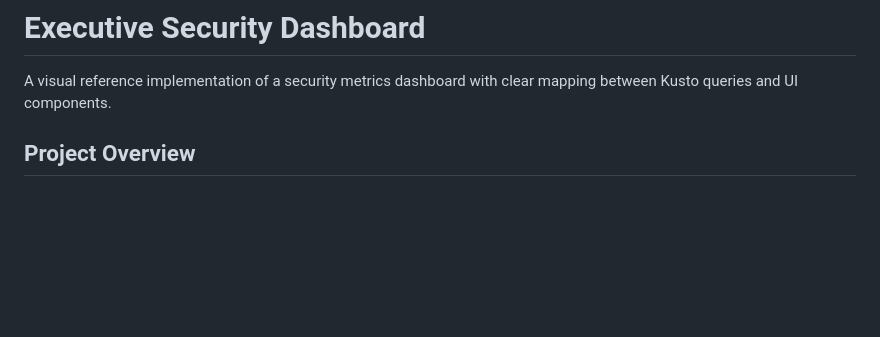
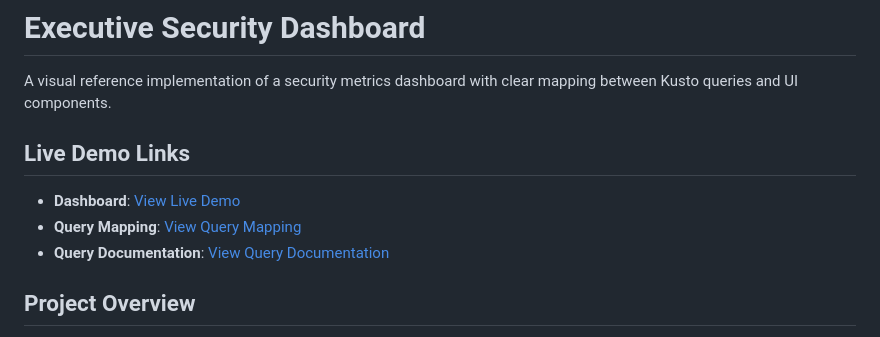
Before and after one commit to trymhaak/executive-security-dashboard, a Markdown page: README.md, the part around the change. GitHub-like rendering; blank space fills up the shorter version.

Commit message:
Update README with prominent GitHub Pages links

```diff
--- a/README.md
+++ b/README.md
@@ -1,6 +1,12 @@
 # Executive Security Dashboard
 
 A visual reference implementation of a security metrics dashboard with clear mapping between Kusto queries and UI components.
+
+## Live Demo Links
+
+- **Dashboard**: [View Live Demo](https://trymhaak.github.io/executive-security-dashboard-pages/)
+- **Query Mapping**: [View Query Mapping](https://trymhaak.github.io/executive-security-dashboard-pages/query_mapping.html)
+- **Query Documentation**: [View Query Documentation](https://trymhaak.github.io/executive-security-dashboard-pages/query_documentation.md)
 
 ## Project Overview
 
```
